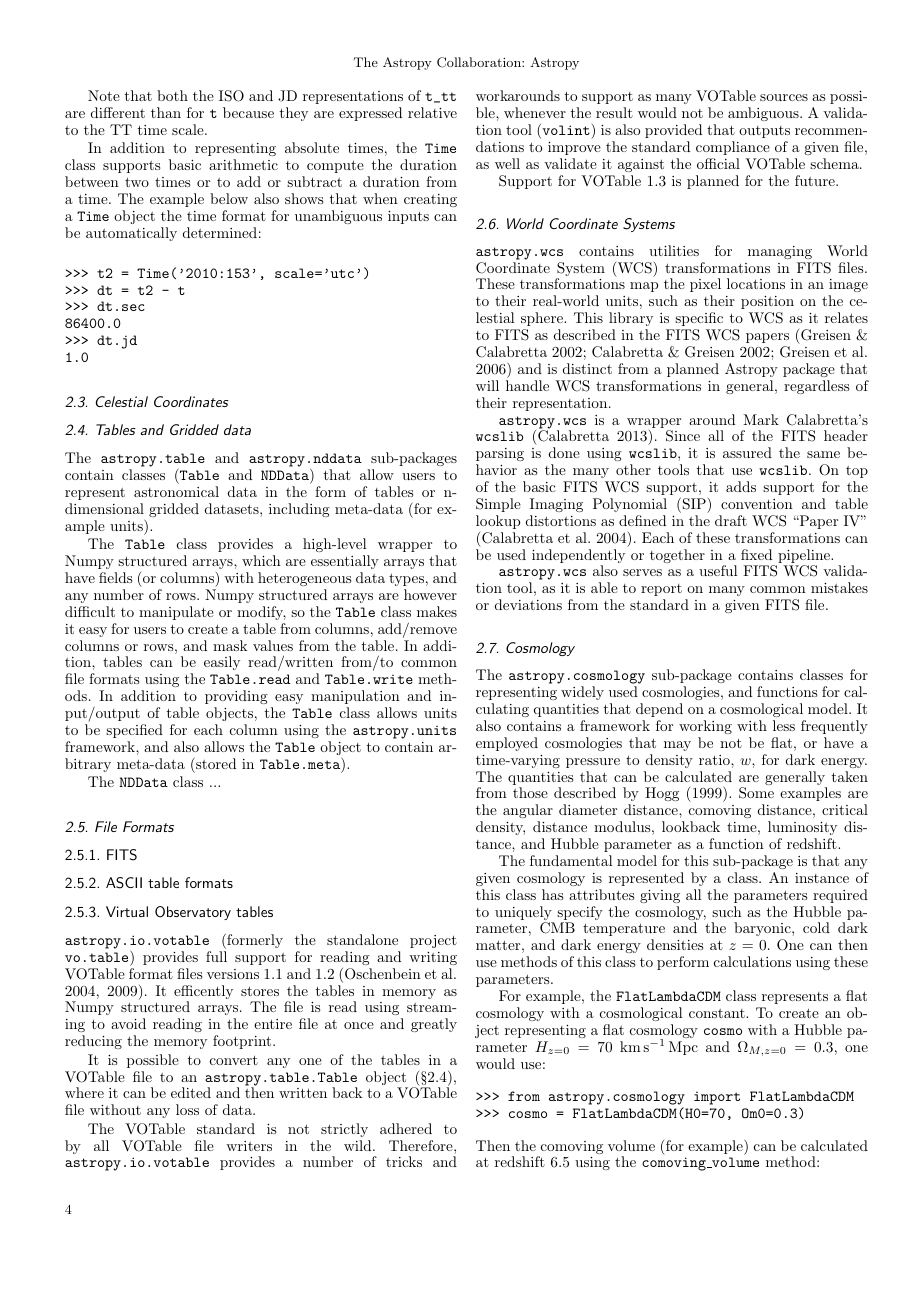
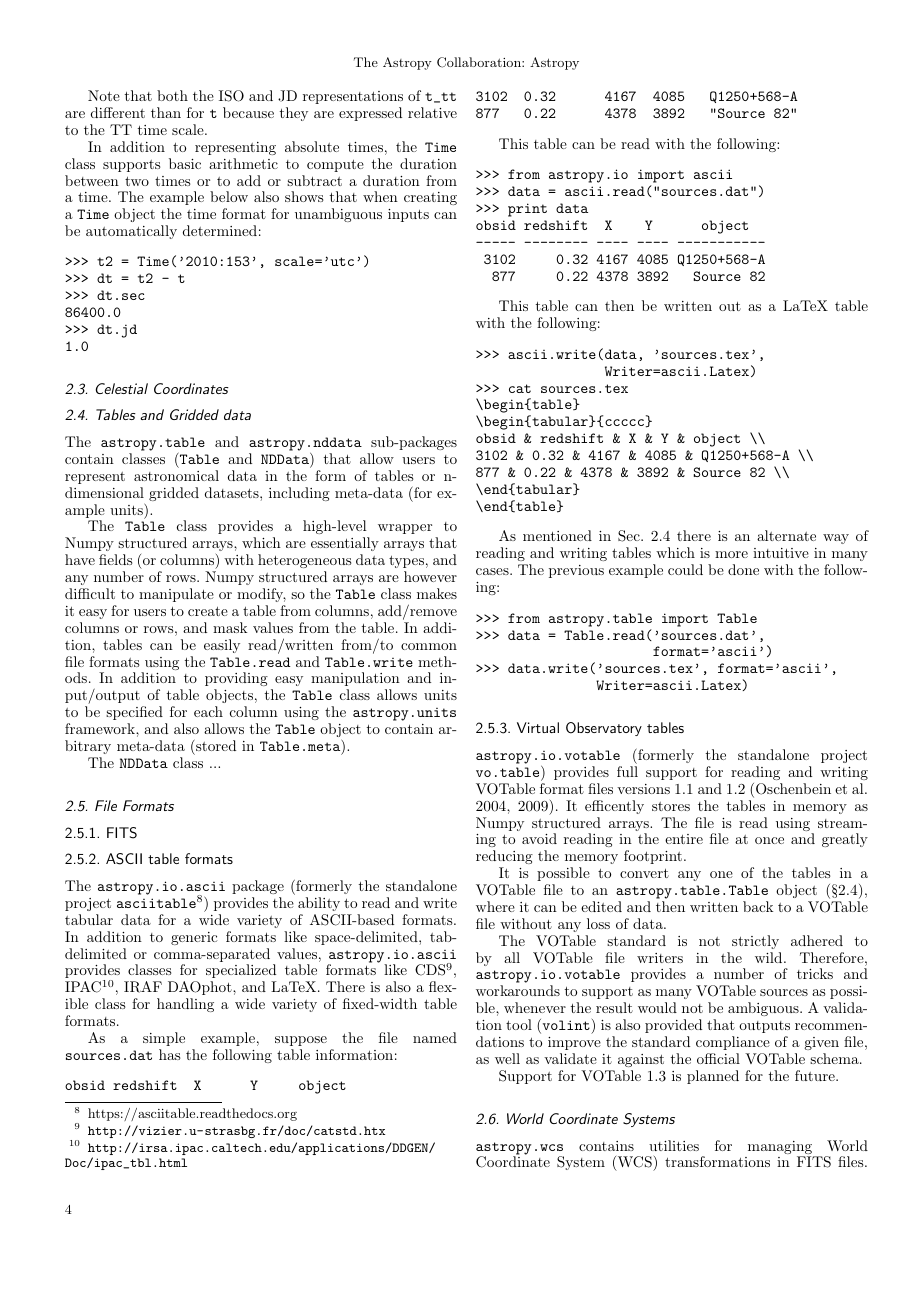
Before and after one commit to astropy/astropy-v0.2-paper, a LaTeX paper (astropy.tex): page 4 of 5. Compiled offline with pdfLaTeX.

Commit message:
Add content for ASCII table formats section

```diff
--- a/astropy.tex
+++ b/astropy.tex
@@ -534,6 +534,64 @@ The \texttt{NDData} class ...
 
 % Authors: Tom A.
 
+The \texttt{astropy.io.ascii} package (formerly the standalone project
+\texttt{asciitable}\footnote{https://asciitable.readthedocs.org}) provides the
+ability to read and write tabular data for a wide variety of ASCII-based
+formats.  In addition to generic formats like space-delimited, tab-delimited or
+comma-separated values, \texttt{astropy.io.ascii} provides classes for specialized
+table formats like
+CDS\footnote{\url{http://vizier.u-strasbg.fr/doc/catstd.htx}},
+IPAC\footnote{\url{http://irsa.ipac.caltech.edu/applications/DDGEN/Doc/ipac_tbl.html}},
+IRAF DAOphot, and LaTeX.  There is also a flexible class for handling
+a wide variety of fixed-width table formats.
+
+As a simple example, suppose the file named \verb|sources.dat| has the following
+table information:
+
+\begin{verbatim}
+obsid redshift  X      Y     object
+3102  0.32      4167  4085   Q1250+568-A
+877   0.22      4378  3892   "Source 82"
+\end{verbatim}
+
+This table can be read with the following:
+
+\begin{verbatim}
+>>> from astropy.io import ascii
+>>> data = ascii.read("sources.dat")
+>>> print data
+obsid redshift  X    Y      object
+----- -------- ---- ---- -----------
+ 3102     0.32 4167 4085 Q1250+568-A
+  877     0.22 4378 3892   Source 82
+\end{verbatim}
+
+This table can then be written out as a LaTeX table with the following:
+
+\begin{verbatim}
+>>> ascii.write(data, 'sources.tex',
+                Writer=ascii.Latex)
+>>> cat sources.tex
+\begin{table}
+\begin{tabular}{ccccc}
+obsid & redshift & X & Y & object \\
+3102 & 0.32 & 4167 & 4085 & Q1250+568-A \\
+877 & 0.22 & 4378 & 3892 & Source 82 \\
+\end{tabular}
+\end{table}
+\end{verbatim}
+
+As mentioned in Sec.~\ref{sec:table} there is an alternate way of
+reading and writing tables which is more intuitive in many cases.
+The previous example could be done with the following:
+
+\begin{verbatim}
+>>> from astropy.table import Table
+>>> data = Table.read('sources.dat',
+                      format='ascii')
+>>> data.write('sources.tex', format='ascii',
+               Writer=ascii.Latex)
+\end{verbatim}
 
 \subsubsection{Virtual Observatory tables}
 
```
